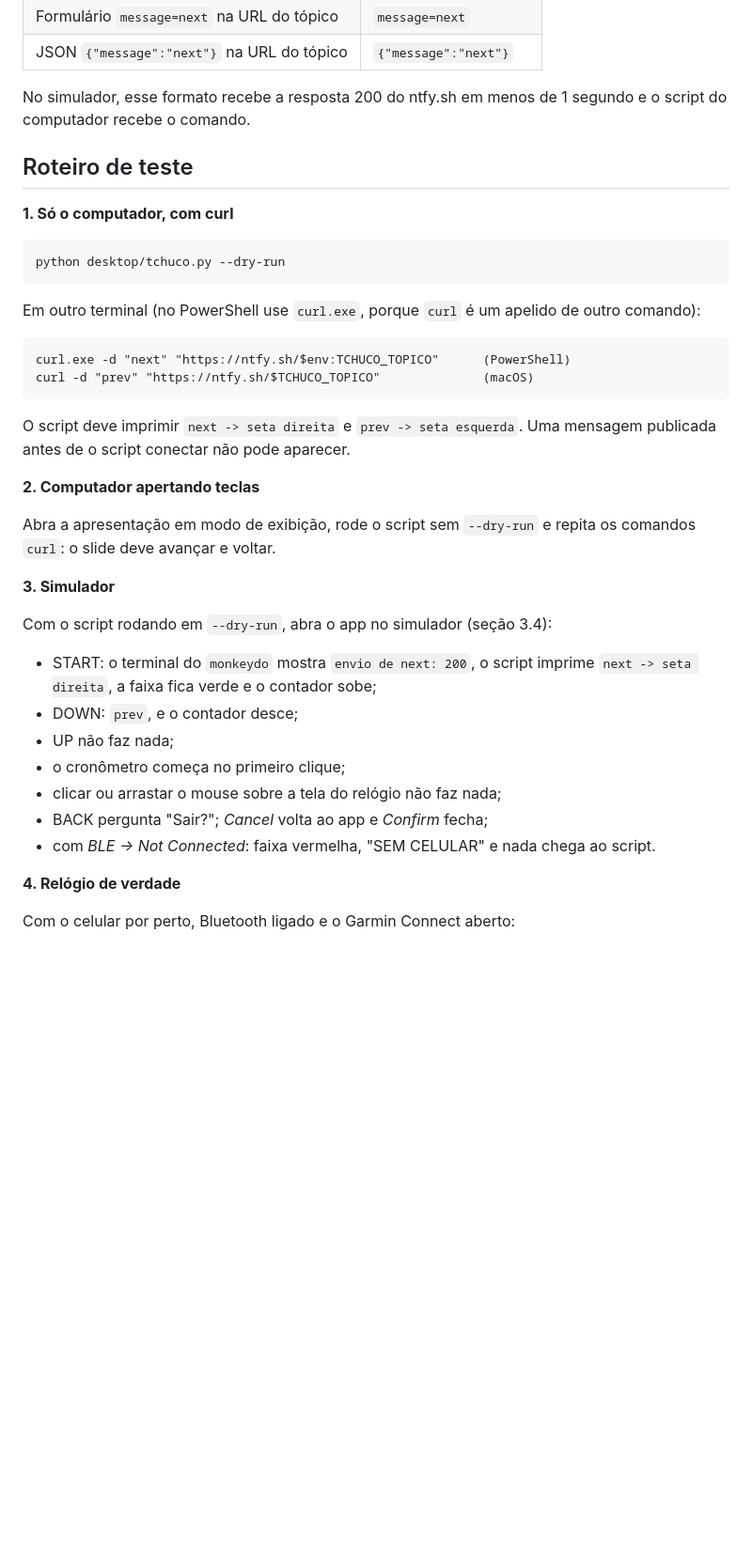
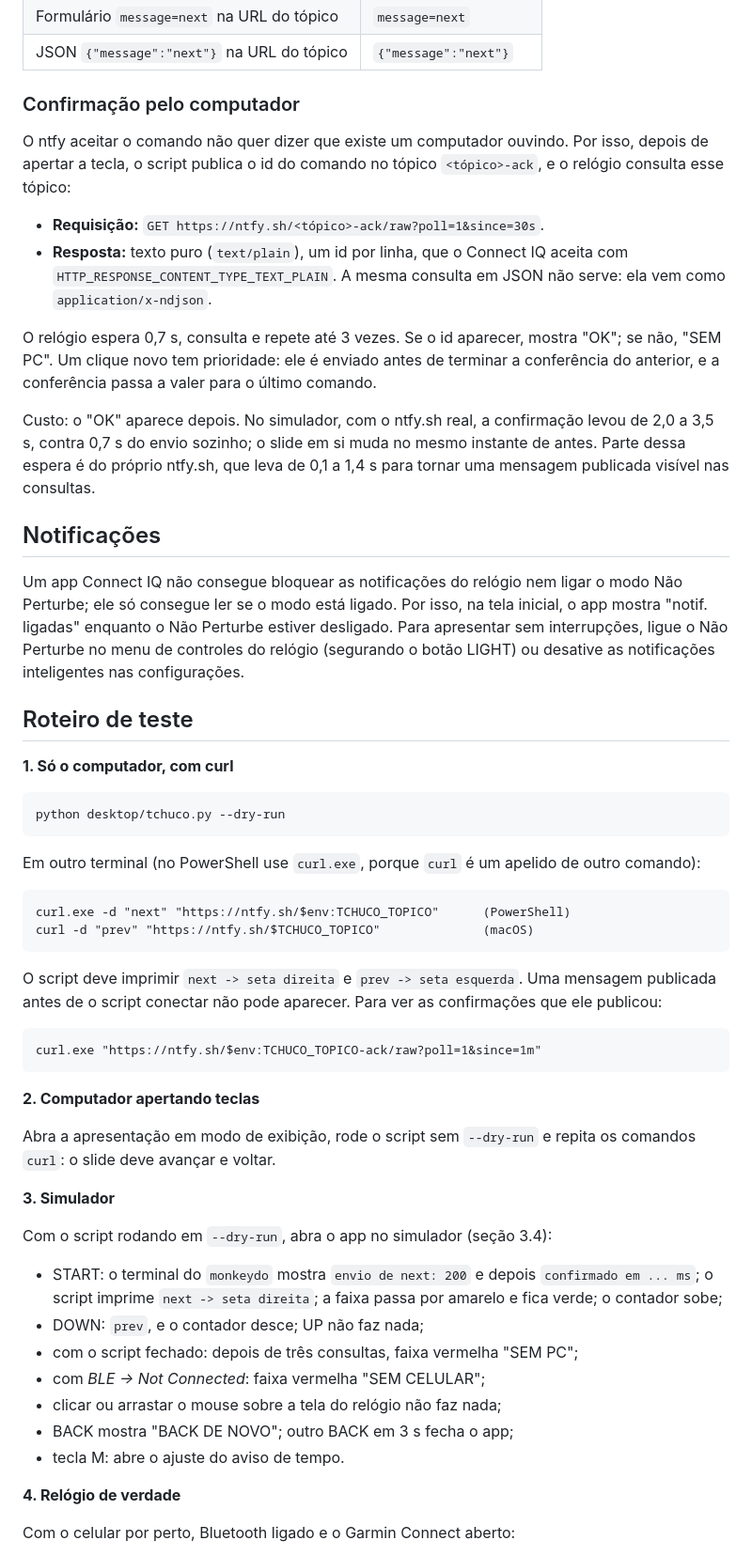
Before and after one commit to santos-wesley/tchuco-tchuco, a Markdown page: README.md, the part around one of its changes. Shown at 94% size. GitHub-like rendering; blank space fills up the shorter version.

````diff
--- a/README.md
+++ b/README.md
@@ -208,8 +236,35 @@ Conferido com `curl` no ntfy.sh:
 | Formulário `message=next` na URL do tópico | `message=next` |
 | JSON `{"message":"next"}` na URL do tópico | `{"message":"next"}` |
 
-No simulador, esse formato recebe a resposta 200 do ntfy.sh em menos de 1
-segundo e o script do computador recebe o comando.
+### Confirmação pelo computador
+
+O ntfy aceitar o comando não quer dizer que existe um computador ouvindo. Por
+isso, depois de apertar a tecla, o script publica o id do comando no tópico
+`<tópico>-ack`, e o relógio consulta esse tópico:
+
+- **Requisição:** `GET https://ntfy.sh/<tópico>-ack/raw?poll=1&since=30s`.
+- **Resposta:** texto puro (`text/plain`), um id por linha, que o Connect IQ
+  aceita com `HTTP_RESPONSE_CONTENT_TYPE_TEXT_PLAIN`. A mesma consulta em
+  JSON não serve: ela vem como `application/x-ndjson`.
+
+O relógio espera 0,7 s, consulta e repete até 3 vezes. Se o id aparecer,
+mostra "OK"; se não, "SEM PC". Um clique novo tem prioridade: ele é enviado
+antes de terminar a conferência do anterior, e a conferência passa a valer
+para o último comando.
+
+Custo: o "OK" aparece depois. No simulador, com o ntfy.sh real, a confirmação
+levou de 2,0 a 3,5 s, contra 0,7 s do envio sozinho; o slide em si muda no
+mesmo instante de antes. Parte dessa espera é do próprio ntfy.sh, que leva de
+0,1 a 1,4 s para tornar uma mensagem publicada visível nas consultas.
+
+## Notificações
+
+Um app Connect IQ não consegue bloquear as notificações do relógio nem ligar
+o modo Não Perturbe; ele só consegue ler se o modo está ligado. Por isso, na
+tela inicial, o app mostra "notif. ligadas" enquanto o Não Perturbe estiver
+desligado. Para apresentar sem interrupções, ligue o Não Perturbe no menu de
+controles do relógio (segurando o botão LIGHT) ou desative as notificações
+inteligentes nas configurações.
 
 ## Roteiro de teste
 
@@ -228,7 +283,12 @@ curl -d "prev" "https://ntfy.sh/$TCHUCO_TOPICO"              (macOS)
 ```
 
 O script deve imprimir `next -> seta direita` e `prev -> seta esquerda`. Uma
-mensagem publicada antes de o script conectar não pode aparecer.
+mensagem publicada antes de o script conectar não pode aparecer. Para ver as
+confirmações que ele publicou:
+
+```
+curl.exe "https://ntfy.sh/$env:TCHUCO_TOPICO-ack/raw?poll=1&since=1m"
+```
 
 **2. Computador apertando teclas**
 
@@ -239,15 +299,15 @@ repita os comandos `curl`: o slide deve avançar e voltar.
 
 Com o script rodando em `--dry-run`, abra o app no simulador (seção 3.4):
 
-- START: o terminal do `monkeydo` mostra `envio de next: 200`, o script
-  imprime `next -> seta direita`, a faixa fica verde e o contador sobe;
-- DOWN: `prev`, e o contador desce;
-- UP não faz nada;
-- o cronômetro começa no primeiro clique;
+- START: o terminal do `monkeydo` mostra `envio de next: 200` e depois
+  `confirmado em ... ms`; o script imprime `next -> seta direita`; a faixa
+  passa por amarelo e fica verde; o contador sobe;
+- DOWN: `prev`, e o contador desce; UP não faz nada;
+- com o script fechado: depois de três consultas, faixa vermelha "SEM PC";
+- com *BLE → Not Connected*: faixa vermelha "SEM CELULAR";
 - clicar ou arrastar o mouse sobre a tela do relógio não faz nada;
-- BACK pergunta "Sair?"; *Cancel* volta ao app e *Confirm* fecha;
-- com *BLE → Not Connected*: faixa vermelha, "SEM CELULAR" e nada chega ao
-  script.
+- BACK mostra "BACK DE NOVO"; outro BACK em 3 s fecha o app;
+- tecla M: abre o ajuste do aviso de tempo.
 
 **4. Relógio de verdade**
 
````
Also changed, not shown: other parts of README.md (+78 -38 lines), docs/telas.png.
